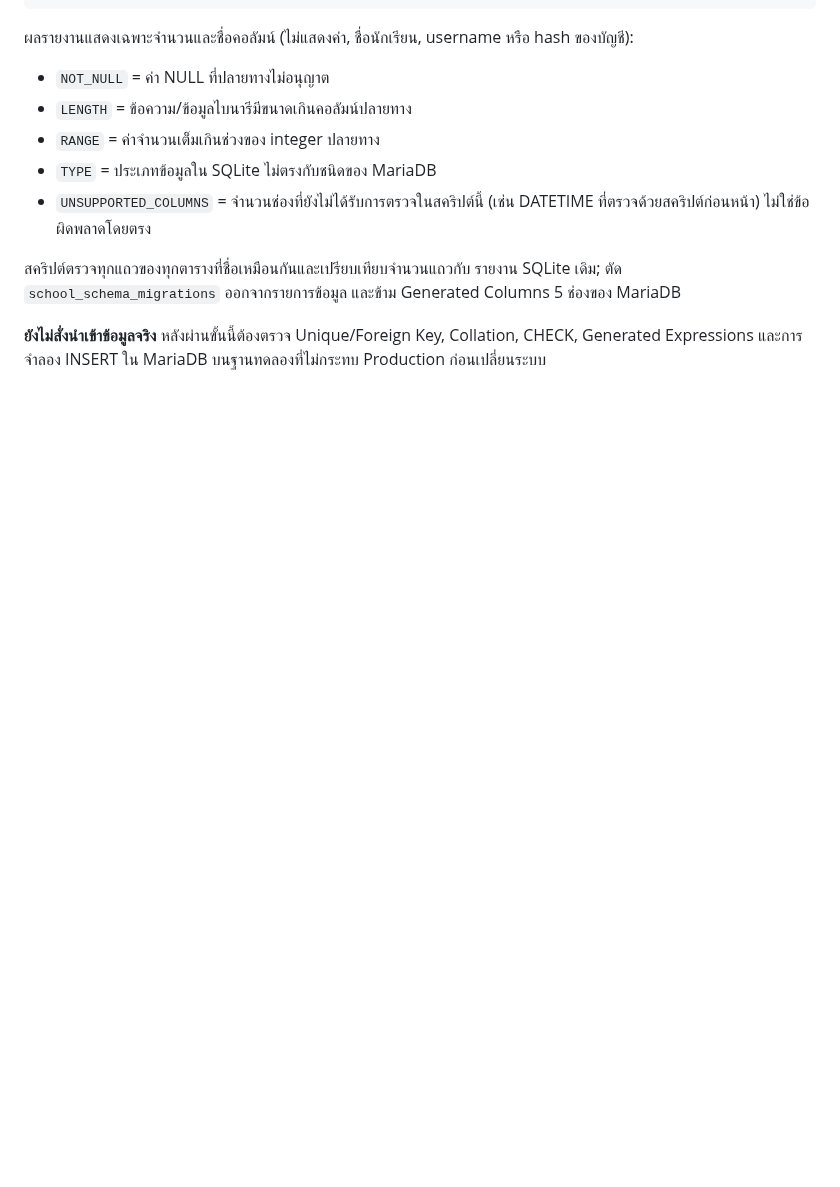
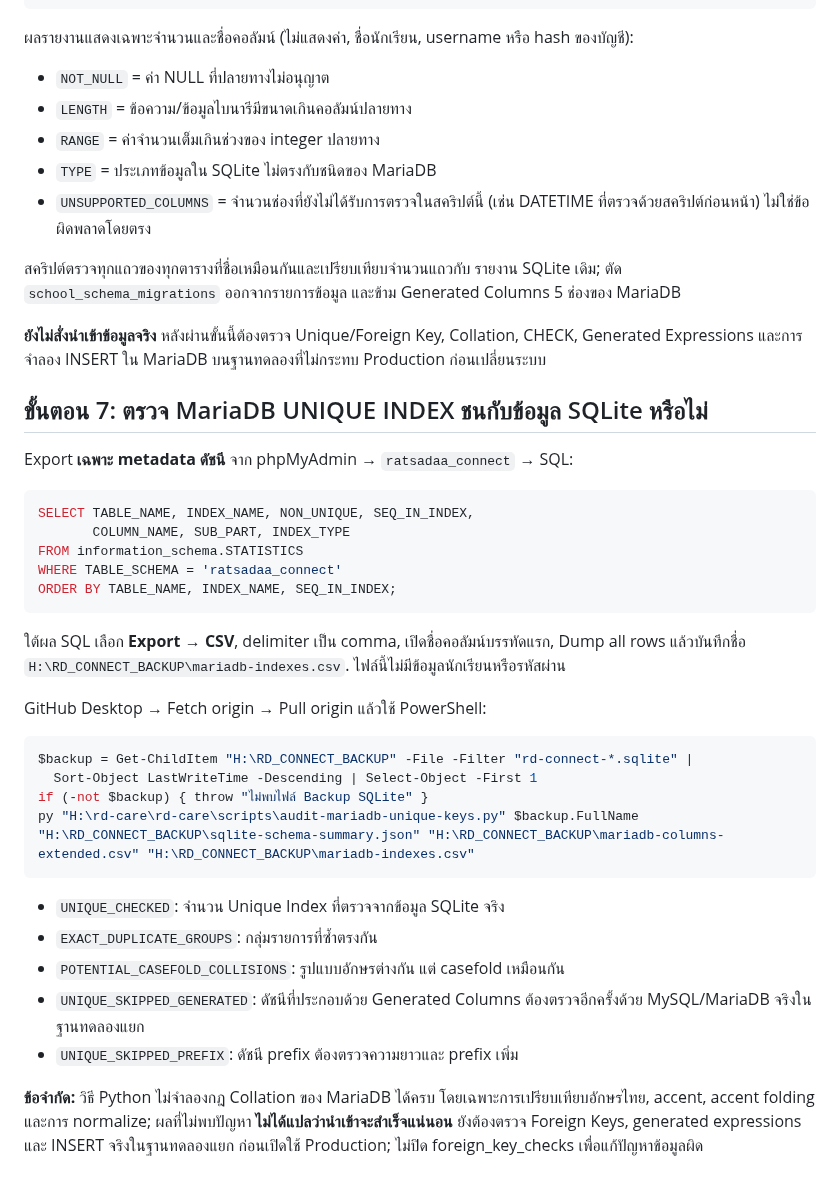
Before and after one commit to yoottana-cyber/rd-care, a Markdown page: docs/SQLITE-TO-MARIADB-PREFLIGHT_TH.md, the part around the change. Drawn GitHub-style; blank space fills up the shorter version.

Commit message:
docs(migration): add private, read-only unique key collision preflight with phpMyAdmin metadata export

````diff
--- a/docs/SQLITE-TO-MARIADB-PREFLIGHT_TH.md
+++ b/docs/SQLITE-TO-MARIADB-PREFLIGHT_TH.md
@@ -188,3 +188,42 @@ py "H:\rd-care\rd-care\scripts\audit-sqlite-mariadb-data-fit.py" $backup.FullNam
 **ยังไม่สั่งนำเข้าข้อมูลจริง** หลังผ่านขั้นนี้ต้องตรวจ Unique/Foreign Key,
 Collation, CHECK, Generated Expressions และการจำลอง INSERT ใน MariaDB
 บนฐานทดลองที่ไม่กระทบ Production ก่อนเปลี่ยนระบบ
+
+## ขั้นตอน 7: ตรวจ MariaDB UNIQUE INDEX ชนกับข้อมูล SQLite หรือไม่
+
+Export **เฉพาะ metadata ดัชนี** จาก phpMyAdmin → `ratsadaa_connect` → SQL:
+
+```sql
+SELECT TABLE_NAME, INDEX_NAME, NON_UNIQUE, SEQ_IN_INDEX,
+       COLUMN_NAME, SUB_PART, INDEX_TYPE
+FROM information_schema.STATISTICS
+WHERE TABLE_SCHEMA = 'ratsadaa_connect'
+ORDER BY TABLE_NAME, INDEX_NAME, SEQ_IN_INDEX;
+```
+
+ใต้ผล SQL เลือก **Export → CSV**, delimiter เป็น comma,
+เปิดชื่อคอลัมน์บรรทัดแรก, Dump all rows แล้วบันทึกชื่อ
+`H:\RD_CONNECT_BACKUP\mariadb-indexes.csv`.
+ไฟล์นี้ไม่มีข้อมูลนักเรียนหรือรหัสผ่าน
+
+GitHub Desktop → Fetch origin → Pull origin แล้วใช้ PowerShell:
+
+```powershell
+$backup = Get-ChildItem "H:\RD_CONNECT_BACKUP" -File -Filter "rd-connect-*.sqlite" |
+  Sort-Object LastWriteTime -Descending | Select-Object -First 1
+if (-not $backup) { throw "ไม่พบไฟล์ Backup SQLite" }
+py "H:\rd-care\rd-care\scripts\audit-mariadb-unique-keys.py" $backup.FullName "H:\RD_CONNECT_BACKUP\sqlite-schema-summary.json" "H:\RD_CONNECT_BACKUP\mariadb-columns-extended.csv" "H:\RD_CONNECT_BACKUP\mariadb-indexes.csv"
+```
+
+- `UNIQUE_CHECKED`: จำนวน Unique Index ที่ตรวจจากข้อมูล SQLite จริง
+- `EXACT_DUPLICATE_GROUPS`: กลุ่มรายการที่ซ้ำตรงกัน
+- `POTENTIAL_CASEFOLD_COLLISIONS`: รูปแบบอักษรต่างกัน แต่ casefold เหมือนกัน
+- `UNIQUE_SKIPPED_GENERATED`: ดัชนีที่ประกอบด้วย Generated Columns
+  ต้องตรวจอีกครั้งด้วย MySQL/MariaDB จริงในฐานทดลองแยก
+- `UNIQUE_SKIPPED_PREFIX`: ดัชนี prefix ต้องตรวจความยาวและ prefix เพิ่ม
+
+**ข้อจำกัด:** วิธี Python ไม่จำลองกฎ Collation ของ MariaDB ได้ครบ
+โดยเฉพาะการเปรียบเทียบอักษรไทย, accent, accent folding และการ normalize;
+ผลที่ไม่พบปัญหา **ไม่ได้แปลว่านำเข้าจะสำเร็จแน่นอน**
+ยังต้องตรวจ Foreign Keys, generated expressions และ INSERT จริงในฐานทดลองแยก
+ก่อนเปิดใช้ Production; ไม่ปิด foreign_key_checks เพื่อแก้ปัญหาข้อมูลผิด
````
